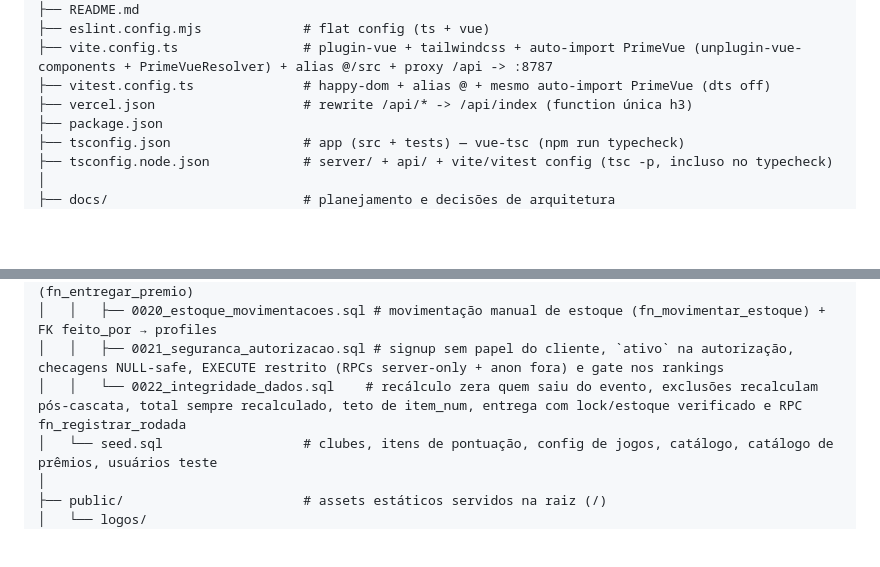
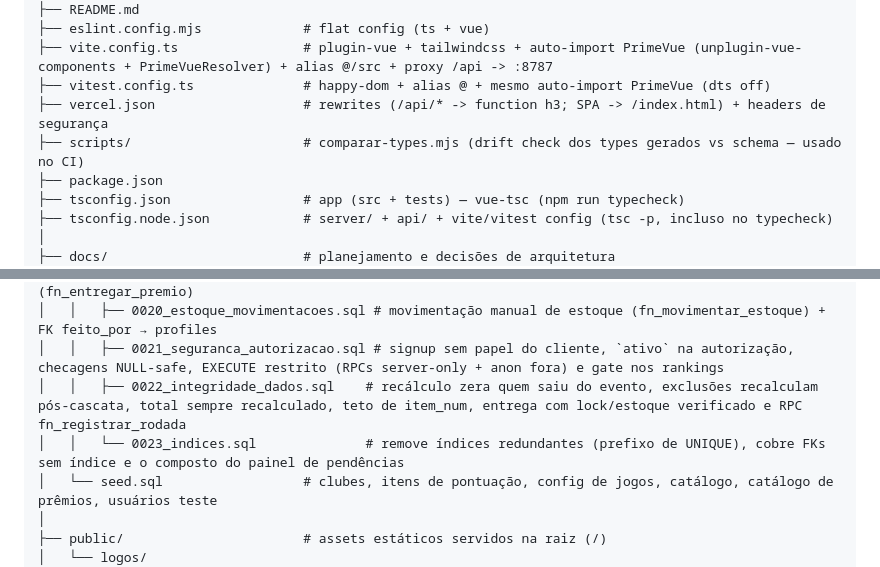
Before and after one commit to paulobrunosena/oanse, a Markdown page: docs/03-estrutura.md, 2 parts joined by grey strips. GitHub-like rendering; blank space fills up the shorter version.

Commit message:
docs: registra a Onda 4 (infra/deploy) no checklist e estrutura

```diff
--- a/docs/03-estrutura.md
+++ b/docs/03-estrutura.md
@@ -13,7 +13,8 @@ oanse/
 ├── eslint.config.mjs             # flat config (ts + vue)
 ├── vite.config.ts                # plugin-vue + tailwindcss + auto-import PrimeVue (unplugin-vue-components + PrimeVueResolver) + alias @/src + proxy /api -> :8787
 ├── vitest.config.ts              # happy-dom + alias @ + mesmo auto-import PrimeVue (dts off)
-├── vercel.json                   # rewrite /api/* -> /api/index (function única h3)
+├── vercel.json                   # rewrites (/api/* -> function h3; SPA -> /index.html) + headers de segurança
+├── scripts/                      # comparar-types.mjs (drift check dos types gerados vs schema — usado no CI)
 ├── package.json
 ├── tsconfig.json                 # app (src + tests) — vue-tsc (npm run typecheck)
 ├── tsconfig.node.json            # server/ + api/ + vite/vitest config (tsc -p, incluso no typecheck)
@@ -55,7 +56,8 @@ oanse/
 │   │   ├── 0019_folha_premio_pendencia.sql # pendência por bloco (trigger) + entrega transacional (fn_entregar_premio)
 │   │   ├── 0020_estoque_movimentacoes.sql # movimentação manual de estoque (fn_movimentar_estoque) + FK feito_por → profiles
 │   │   ├── 0021_seguranca_autorizacao.sql # signup sem papel do cliente, `ativo` na autorização, checagens NULL-safe, EXECUTE restrito (RPCs server-only + anon fora) e gate nos rankings
-│   │   └── 0022_integridade_dados.sql    # recálculo zera quem saiu do evento, exclusões recalculam pós-cascata, total sempre recalculado, teto de item_num, entrega com lock/estoque verificado e RPC fn_registrar_rodada
+│   │   ├── 0022_integridade_dados.sql    # recálculo zera quem saiu do evento, exclusões recalculam pós-cascata, total sempre recalculado, teto de item_num, entrega com lock/estoque verificado e RPC fn_registrar_rodada
+│   │   └── 0023_indices.sql              # remove índices redundantes (prefixo de UNIQUE), cobre FKs sem índice e o composto do painel de pendências
 │   └── seed.sql                  # clubes, itens de pontuação, config de jogos, catálogo, catálogo de prêmios, usuários teste
 │
 ├── public/                       # assets estáticos servidos na raiz (/)
```
Also changed, not shown: .agents/checklist.md (+1 -0 lines).
